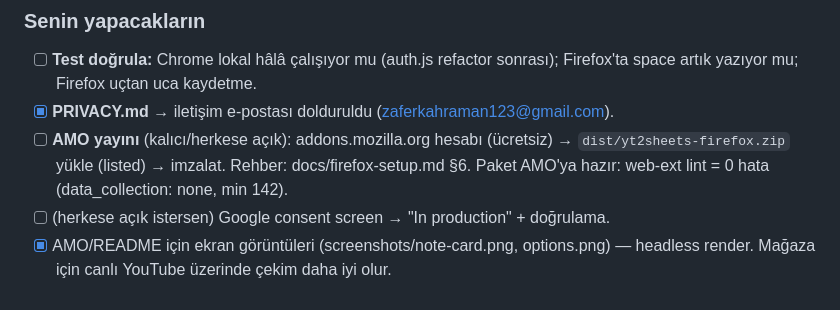
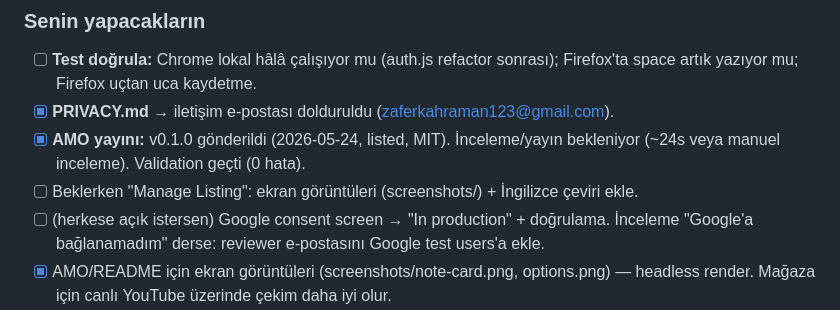
Before and after one commit to z-kahraman/youtube-to-sheets, a Markdown page: docs/RELEASE-CHECKLIST.md, the part around the change. Drawn GitHub-style.

Commit message:
docs: mark AMO v0.1.0 submitted, note review follow-ups

```diff
--- a/docs/RELEASE-CHECKLIST.md
+++ b/docs/RELEASE-CHECKLIST.md
@@ -59,10 +59,11 @@ Son güncelleme: 2026-05-24.
 - [ ] **Test doğrula:** Chrome lokal hâlâ çalışıyor mu (auth.js refactor sonrası);
       Firefox'ta space artık yazıyor mu; Firefox uçtan uca kaydetme.
 - [x] **PRIVACY.md** → iletişim e-postası dolduruldu (zaferkahraman123@gmail.com).
-- [ ] **AMO yayını** (kalıcı/herkese açık): addons.mozilla.org hesabı (ücretsiz) →
-      `dist/yt2sheets-firefox.zip` yükle (listed) → imzalat. Rehber: docs/firefox-setup.md §6.
-      Paket AMO'ya hazır: web-ext lint = 0 hata (data_collection: none, min 142).
+- [x] **AMO yayını:** v0.1.0 gönderildi (2026-05-24, listed, MIT). İnceleme/yayın bekleniyor
+      (~24s veya manuel inceleme). Validation geçti (0 hata).
+- [ ] Beklerken "Manage Listing": ekran görüntüleri (screenshots/) + İngilizce çeviri ekle.
 - [ ] (herkese açık istersen) Google consent screen → "In production" + doğrulama.
+      İnceleme "Google'a bağlanamadım" derse: reviewer e-postasını Google test users'a ekle.
 - [x] AMO/README için ekran görüntüleri (screenshots/note-card.png, options.png) — headless render. Mağaza için canlı YouTube üzerinde çekim daha iyi olur.
 - [ ] (opsiyonel) Repo adındaki baştaki `-`'yi at: GitHub → Settings → Rename → `youtube-to-sheets`. Sonra remote güncellenecek.
 
```
